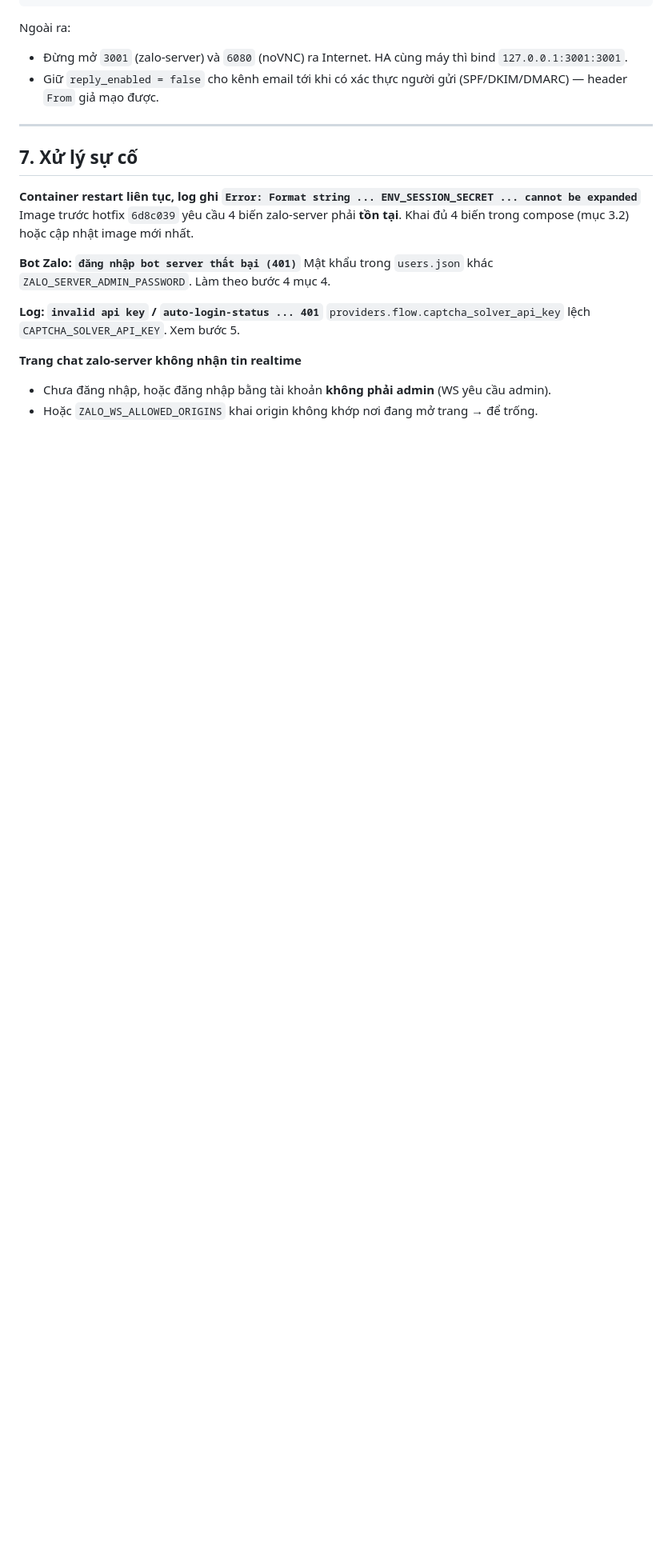
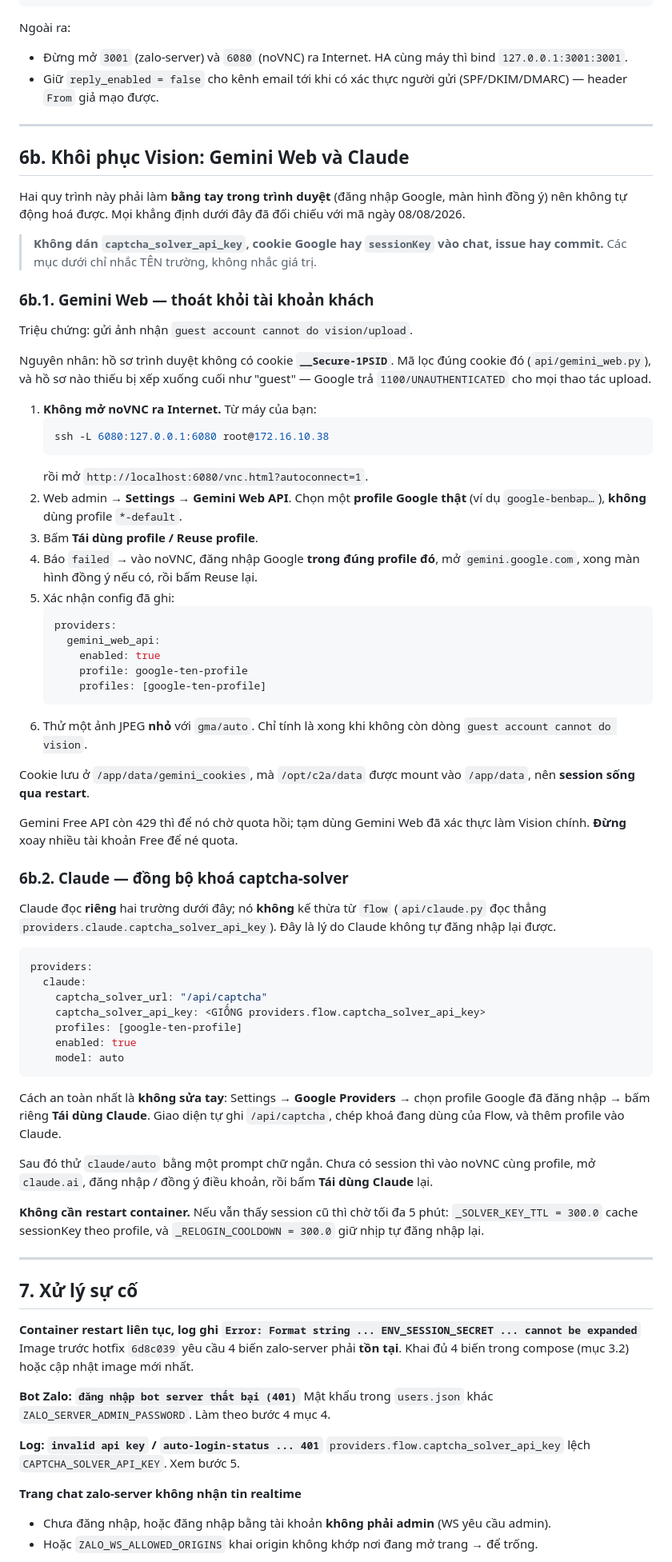
Before and after one commit to TriTue2011/chatgpt2api, a Markdown page: docs/BAO_MAT_VA_NANG_CAP_2026-08.md, the part around the change. Shown at 80% size. Drawn GitHub-style; blank space fills up the shorter version.

Commit message:
docs: quy trình khôi phục Vision (Gemini Web + Claude captcha)
Hai việc phải làm bằng tay trong trình duyệt nên không tự động hoá được — ghi
lại để lần sau không phải dò lại từ đầu.

Đã đối chiếu MÃ trước khi viết, cả bốn điểm đều đúng:
  * api/claude.py đọc thẳng providers.claude.captcha_solver_api_key — KHÔNG kế
    thừa từ flow. Đây là lý do Claude không tự đăng nhập lại được.
  * _SOLVER_KEY_TTL = 300.0 và _RELOGIN_COOLDOWN = 300.0 → chờ tối đa 5 phút
    sau khi đổi config, không cần restart container.
  * api/gemini_web.py lọc theo cookie __Secure-1PSID; hồ sơ thiếu nó bị xếp
    xuống cuối như "guest" và Google trả 1100/UNAUTHENTICATED cho upload.
  * cookie lưu ở DATA_DIR/gemini_cookies, mà /opt/c2a/data mount vào /app/data
    → session sống qua restart.

Kèm cảnh báo không mở noVNC ra Internet (dùng SSH tunnel) và không dán khoá
captcha / cookie Google / sessionKey vào chat, issue hay commit.

Commit chỉ .md nên paths-ignore của workflow không kích hoạt build lại — run
Publish Docker Image của 1243d8a vẫn chạy tiếp.

Co-Authored-By: Claude Opus 5 (1M context) <noreply@anthropic.com>

````diff
--- a/docs/BAO_MAT_VA_NANG_CAP_2026-08.md
+++ b/docs/BAO_MAT_VA_NANG_CAP_2026-08.md
@@ -311,6 +311,80 @@ Ngoài ra:
 
 ---
 
+## 6b. Khôi phục Vision: Gemini Web và Claude
+
+Hai quy trình này phải làm **bằng tay trong trình duyệt** (đăng nhập Google,
+màn hình đồng ý) nên không tự động hoá được. Mọi khẳng định dưới đây đã đối
+chiếu với mã ngày 08/08/2026.
+
+> **Không dán `captcha_solver_api_key`, cookie Google hay `sessionKey` vào chat,
+> issue hay commit.** Các mục dưới chỉ nhắc TÊN trường, không nhắc giá trị.
+
+### 6b.1. Gemini Web — thoát khỏi tài khoản khách
+
+Triệu chứng: gửi ảnh nhận `guest account cannot do vision/upload`.
+
+Nguyên nhân: hồ sơ trình duyệt không có cookie **`__Secure-1PSID`**. Mã lọc
+đúng cookie đó (`api/gemini_web.py`), và hồ sơ nào thiếu bị xếp xuống cuối như
+"guest" — Google trả `1100/UNAUTHENTICATED` cho mọi thao tác upload.
+
+1. **Không mở noVNC ra Internet.** Từ máy của bạn:
+   ```bash
+   ssh -L 6080:127.0.0.1:6080 root@172.16.10.38
+   ```
+   rồi mở `http://localhost:6080/vnc.html?autoconnect=1`.
+2. Web admin → **Settings → Gemini Web API**. Chọn một **profile Google thật**
+   (ví dụ `google-benbap…`), **không** dùng profile `*-default`.
+3. Bấm **Tái dùng profile / Reuse profile**.
+4. Báo `failed` → vào noVNC, đăng nhập Google **trong đúng profile đó**, mở
+   `gemini.google.com`, xong màn hình đồng ý nếu có, rồi bấm Reuse lại.
+5. Xác nhận config đã ghi:
+   ```yaml
+   providers:
+     gemini_web_api:
+       enabled: true
+       profile: google-ten-profile
+       profiles: [google-ten-profile]
+   ```
+6. Thử một ảnh JPEG **nhỏ** với `gma/auto`. Chỉ tính là xong khi không còn dòng
+   `guest account cannot do vision`.
+
+Cookie lưu ở `/app/data/gemini_cookies`, mà `/opt/c2a/data` được mount vào
+`/app/data`, nên **session sống qua restart**.
+
+Gemini Free API còn 429 thì để nó chờ quota hồi; tạm dùng Gemini Web đã xác
+thực làm Vision chính. **Đừng** xoay nhiều tài khoản Free để né quota.
+
+### 6b.2. Claude — đồng bộ khoá captcha-solver
+
+Claude đọc **riêng** hai trường dưới đây; nó **không** kế thừa từ `flow`
+(`api/claude.py` đọc thẳng `providers.claude.captcha_solver_api_key`). Đây là
+lý do Claude không tự đăng nhập lại được.
+
+```yaml
+providers:
+  claude:
+    captcha_solver_url: "/api/captcha"
+    captcha_solver_api_key: <GIỐNG providers.flow.captcha_solver_api_key>
+    profiles: [google-ten-profile]
+    enabled: true
+    model: auto
+```
+
+Cách an toàn nhất là **không sửa tay**: Settings → **Google Providers** → chọn
+profile Google đã đăng nhập → bấm riêng **Tái dùng Claude**. Giao diện tự ghi
+`/api/captcha`, chép khoá đang dùng của Flow, và thêm profile vào Claude.
+
+Sau đó thử `claude/auto` bằng một prompt chữ ngắn. Chưa có session thì vào
+noVNC cùng profile, mở `claude.ai`, đăng nhập / đồng ý điều khoản, rồi bấm
+**Tái dùng Claude** lại.
+
+**Không cần restart container.** Nếu vẫn thấy session cũ thì chờ tối đa 5 phút:
+`_SOLVER_KEY_TTL = 300.0` cache sessionKey theo profile, và `_RELOGIN_COOLDOWN
+= 300.0` giữ nhịp tự đăng nhập lại.
+
+---
+
 ## 7. Xử lý sự cố
 
 **Container restart liên tục, log ghi `Error: Format string ... ENV_SESSION_SECRET ... cannot be expanded`**
````
